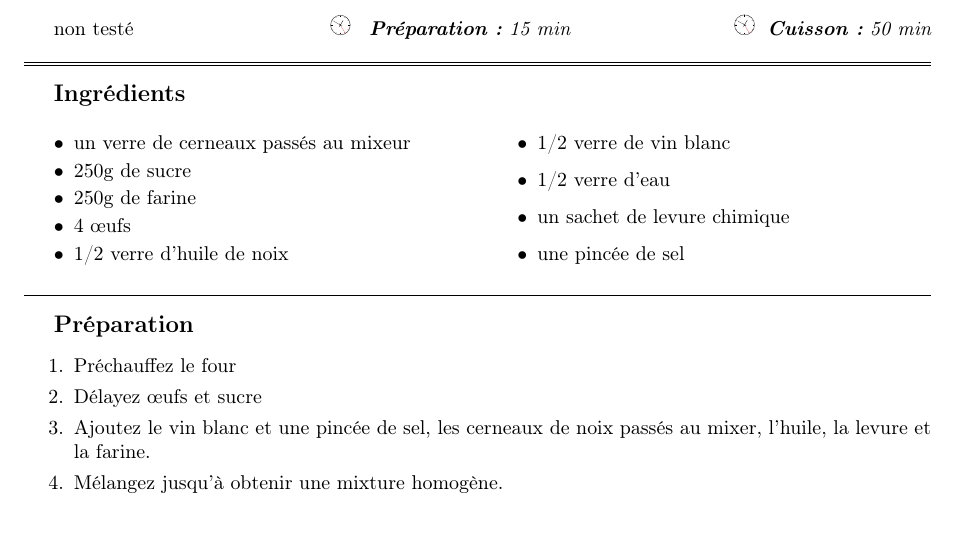
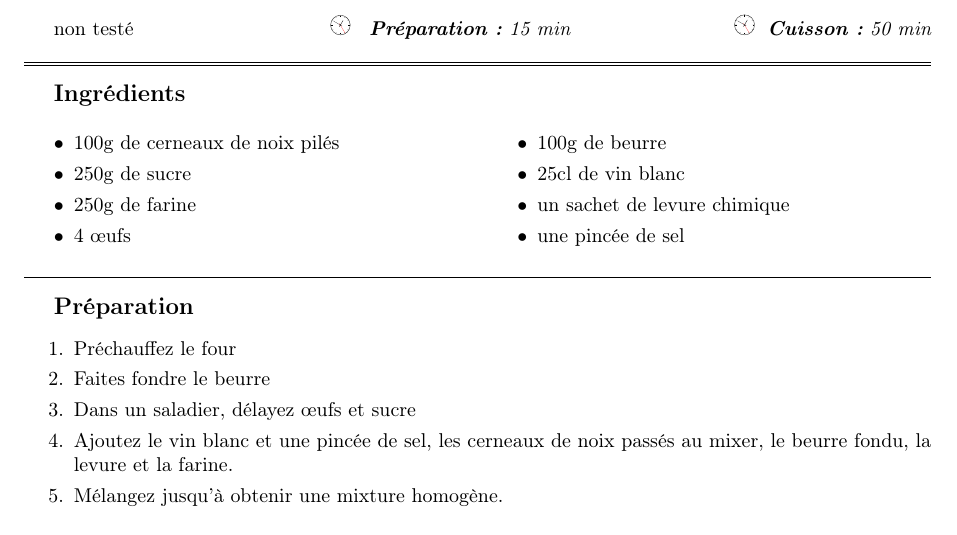
Before and after one commit to sanyaade-teachings/autiwa-tutorials, a LaTeX document (recettes/recettes.tex, which reads recettes/chapitres/05_desserts.tex): part of page 85 of 105, cut so that both start at the same text. Compiled offline with pdfLaTeX; an older LaTeX class or package is replaced by its successor.

Commit message:
recettes:modif du gateau aux noix
git-svn-id: https://autiwa-tutorials.googlecode.com/svn/trunk@159 0dbe97c4-82fb-7826-aa11-3c1593e05550

```diff
--- a/recettes/chapitres/05_desserts.tex
+++ b/recettes/chapitres/05_desserts.tex
@@ -255,21 +255,21 @@ Mettre au four 30 minutes, thermostat 5 (175\degres C)
 \begin{recette}{Gâteau Aux noix}{0}{15 min}{50 min}
 
 \begin{ingredients}
-\ingredient un verre de cerneaux passés au mixeur
+\ingredient 100g de cerneaux de noix pilés
 \ingredient 250g de sucre
 \ingredient 250g de farine
 \ingredient 4 œufs
-\ingredient 1/2 verre d'huile de noix
-\ingredient 1/2 verre de vin blanc
-\ingredient 1/2 verre d'eau
+\ingredient 100g de beurre
+\ingredient 25cl de vin blanc
 \ingredient un sachet de levure chimique
 \ingredient une pincée de sel
 \end{ingredients}
 
 \begin{preparation}
 \etape Préchauffez le four
-\etape Délayez œufs et sucre
-\etape Ajoutez le vin blanc et une pincée de sel, les cerneaux de noix passés au mixer, l'huile, la levure et la farine.
+\etape Faites fondre le beurre
+\etape Dans un saladier, délayez œufs et sucre
+\etape Ajoutez le vin blanc et une pincée de sel, les cerneaux de noix passés au mixer, le beurre fondu, la levure et la farine.
 \etape Mélangez jusqu'à obtenir une mixture homogène.
 \end{preparation}
 
```
Also changed, not shown: recettes/recettes.pdf.
